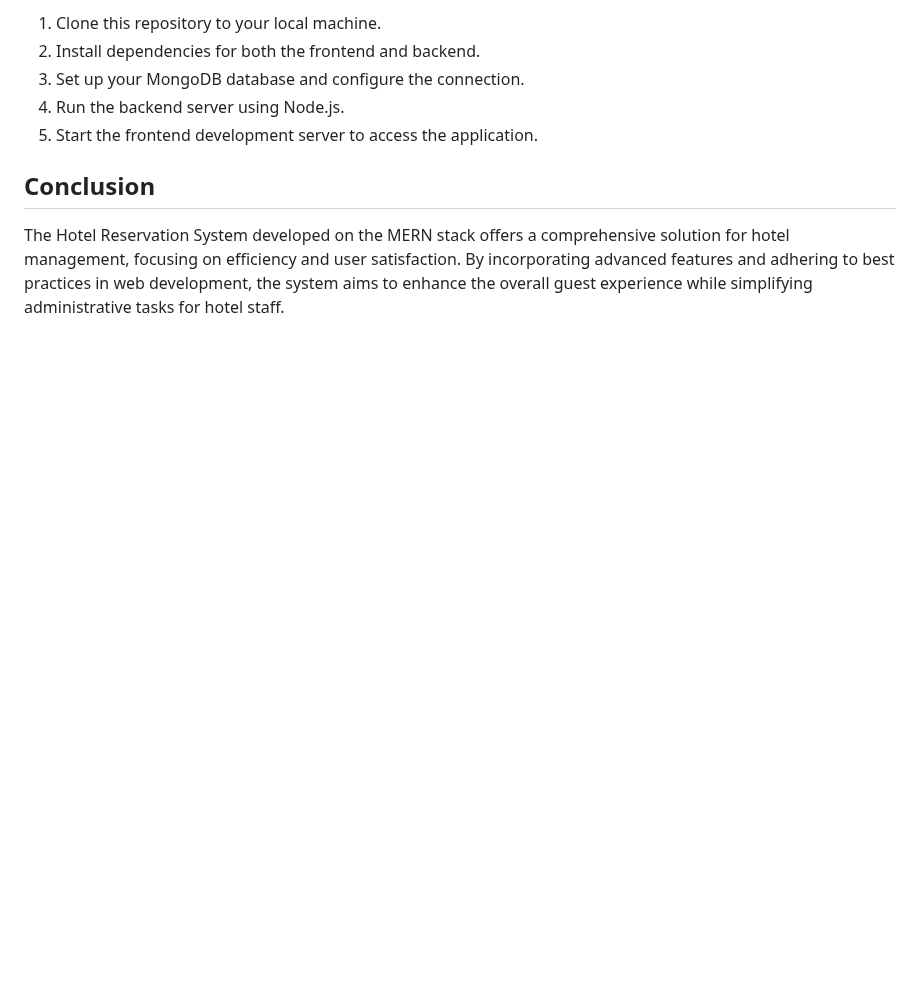
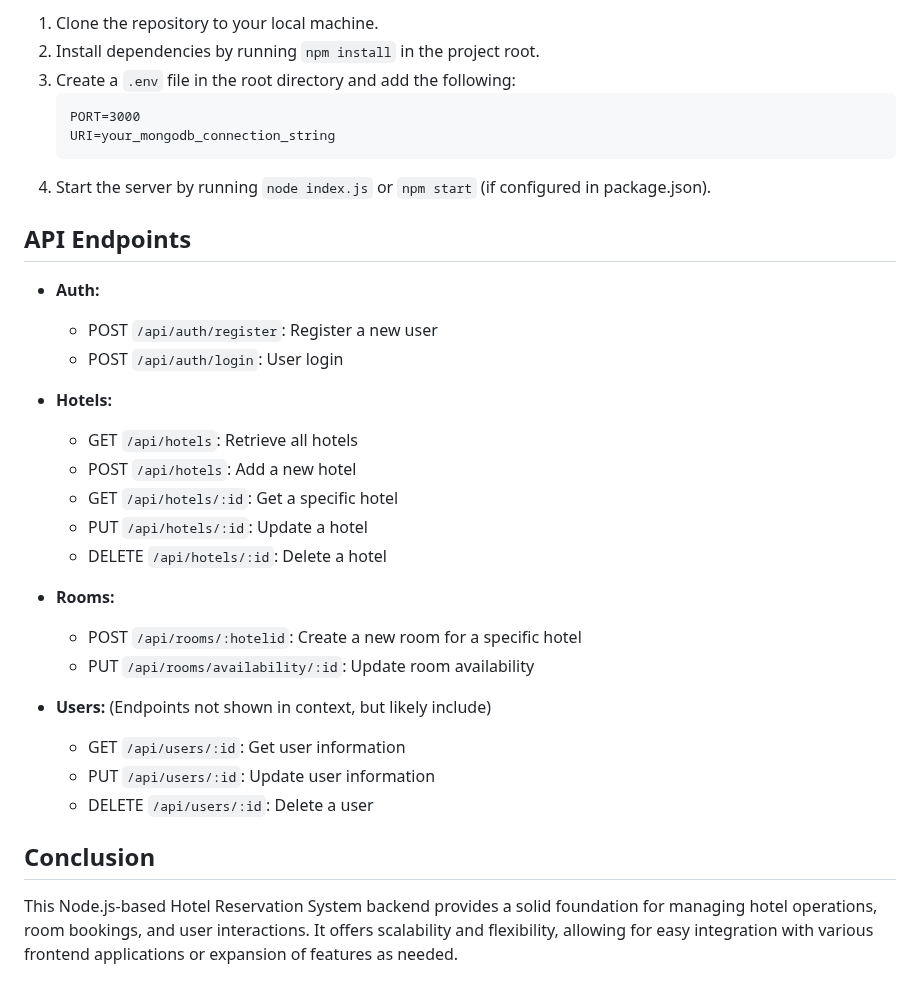
Before and after one commit to shrijitmore/HotelBookingManagement, a Markdown page: README.md, the part around one of its changes. Drawn GitHub-style; blank space fills up the shorter version.

````diff
--- a/README.md
+++ b/README.md
@@ -46,10 +58,35 @@ To get started with the Hotel Reservation System project, follow these steps:
 
-1. Clone this repository to your local machine.
-2. Install dependencies for both the frontend and backend.
-3. Set up your MongoDB database and configure the connection.
-4. Run the backend server using Node.js.
-5. Start the frontend development server to access the application.
+1. Clone the repository to your local machine.
+2. Install dependencies by running `npm install` in the project root.
+3. Create a `.env` file in the root directory and add the following:
+   ```
+   PORT=3000
+   URI=your_mongodb_connection_string
+   ```
+4. Start the server by running `node index.js` or `npm start` (if configured in package.json).
+
+## API Endpoints
+
+- **Auth:**
+  - POST `/api/auth/register`: Register a new user
+  - POST `/api/auth/login`: User login
+
+- **Hotels:**
+  - GET `/api/hotels`: Retrieve all hotels
+  - POST `/api/hotels`: Add a new hotel
+  - GET `/api/hotels/:id`: Get a specific hotel
+  - PUT `/api/hotels/:id`: Update a hotel
+  - DELETE `/api/hotels/:id`: Delete a hotel
+
+- **Rooms:**
+  - POST `/api/rooms/:hotelid`: Create a new room for a specific hotel
+  - PUT `/api/rooms/availability/:id`: Update room availability
+
+- **Users:** (Endpoints not shown in context, but likely include)
+  - GET `/api/users/:id`: Get user information
+  - PUT `/api/users/:id`: Update user information
+  - DELETE `/api/users/:id`: Delete a user
 
 ## Conclusion
 
-The Hotel Reservation System developed on the MERN stack offers a comprehensive solution for hotel management, focusing on efficiency and user satisfaction. By incorporating advanced features and adhering to best practices in web development, the system aims to enhance the overall guest experience while simplifying administrative tasks for hotel staff.
+This Node.js-based Hotel Reservation System backend provides a solid foundation for managing hotel operations, room bookings, and user interactions. It offers scalability and flexibility, allowing for easy integration with various frontend applications or expansion of features as needed.
````
Also changed, not shown: other parts of README.md (+42 -30 lines).
